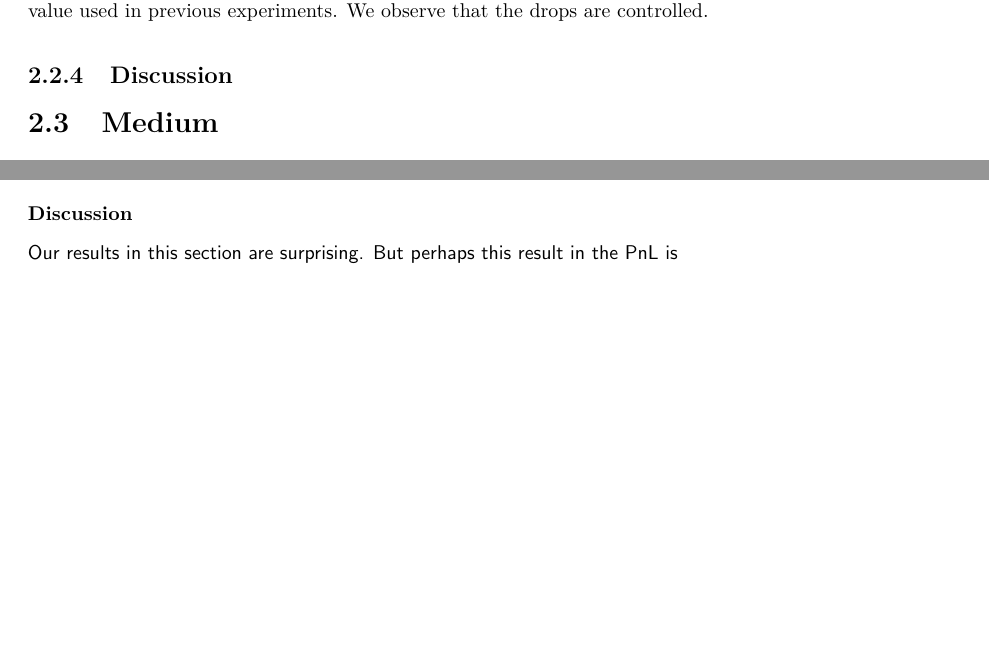
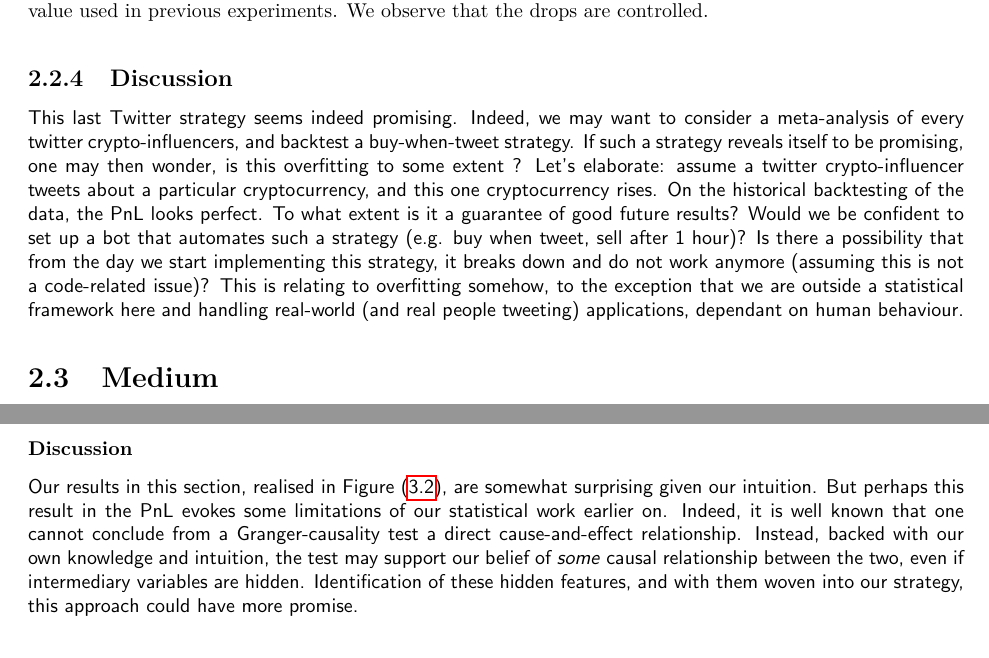
Before and after one commit to zachHFT/Optimal-Cryptocurrency-Trading-Strategies-Step4, a LaTeX thesis (SCV_Crypto_Report(s)/main.tex): two parts of pages 16 and 30 of 43 before the commit and two parts of pages 16 and 31 of 43 after it, joined at a grey line, cut so that both start at the same text, the shorter picture padded with empty space. Compiled offline with pdfLaTeX.

Commit message:
Kai edits, Antoine adds discussion to twitter section.

```diff
--- a/SCV_Crypto_Report(s)/main.tex
+++ b/SCV_Crypto_Report(s)/main.tex
@@ -402,7 +402,7 @@ Scrape the twitter account "WhaleTrades" looking for both the appearance of "\$E
 If we compare the PnL in Figure (\ref{fig: wwPnL}) to other strategies, we observe a healthy improvement here. We may take this as an indication that markets are heavily manipulated, meaning more savvy retail buyers can leverage this buy following media to make profits, while the market makers take advantage of poor decisions by layman retail buyers to continue their market manipulation strategies.
 
 \subsection{Discussion}
-
+This last Twitter strategy seems indeed promising. Indeed, we may want to consider a meta-analysis of every twitter crypto-influencers, and backtest a buy-when-tweet strategy. If such a strategy reveals itself to be promising, one may then wonder, is this overfitting to some extent ? Let's elaborate: assume a twitter crypto-influencer tweets about a particular cryptocurrency, and this one cryptocurrency rises. On the historical backtesting of the data, the PnL looks perfect. To what extent is it a guarantee of good future results? Would we be confident to set up a bot that automates such a strategy (e.g. buy when tweet, sell after 1 hour)? Is there a possibility that from the day we start implementing this strategy, it breaks down and do not work anymore (assuming this is not a code-related issue)? This is relating to overfitting somehow, to the exception that we are outside a statistical framework here and handling real-world (and real people tweeting) applications, dependant on human behaviour.
 \section{Medium}\label{sec:medium}
 Medium is an American online publishing platform developed by Evan Williams and launched in August 2012. The platform gives its members the ability to read and participate in social journalism, having a hybrid collection of amateur and professional people and publications. The site is regularly regarded as a blog hosting platform \cite{streitfeld2017internet}.
 
@@ -817,7 +817,7 @@ Note that this strategy is built on the principle that more often than not, Ethe
 
 \subsubsection{Discussion}
 
-Our results in this section are surprising. But perhaps this result in the PnL is
+Our results in this section, realised in Figure (\ref{fig:backtested_strategy_2}), are somewhat surprising given our intuition. But perhaps this result in the PnL evokes some limitations of our statistical work earlier on. Indeed, it is well known that one cannot conclude from a Granger-causality test a direct cause-and-effect relationship. Instead, backed with our own knowledge and intuition, the test may support our belief of \textit{some} causal relationship between the two, even if intermediary variables are hidden. Identification of these hidden features, and with them woven into our strategy, this approach could have more promise.
 
 
 \section{Machine Learning Approach}
```
Also changed, not shown: SCV_Crypto_Report(s)/main.tex (2 more changed lines).
